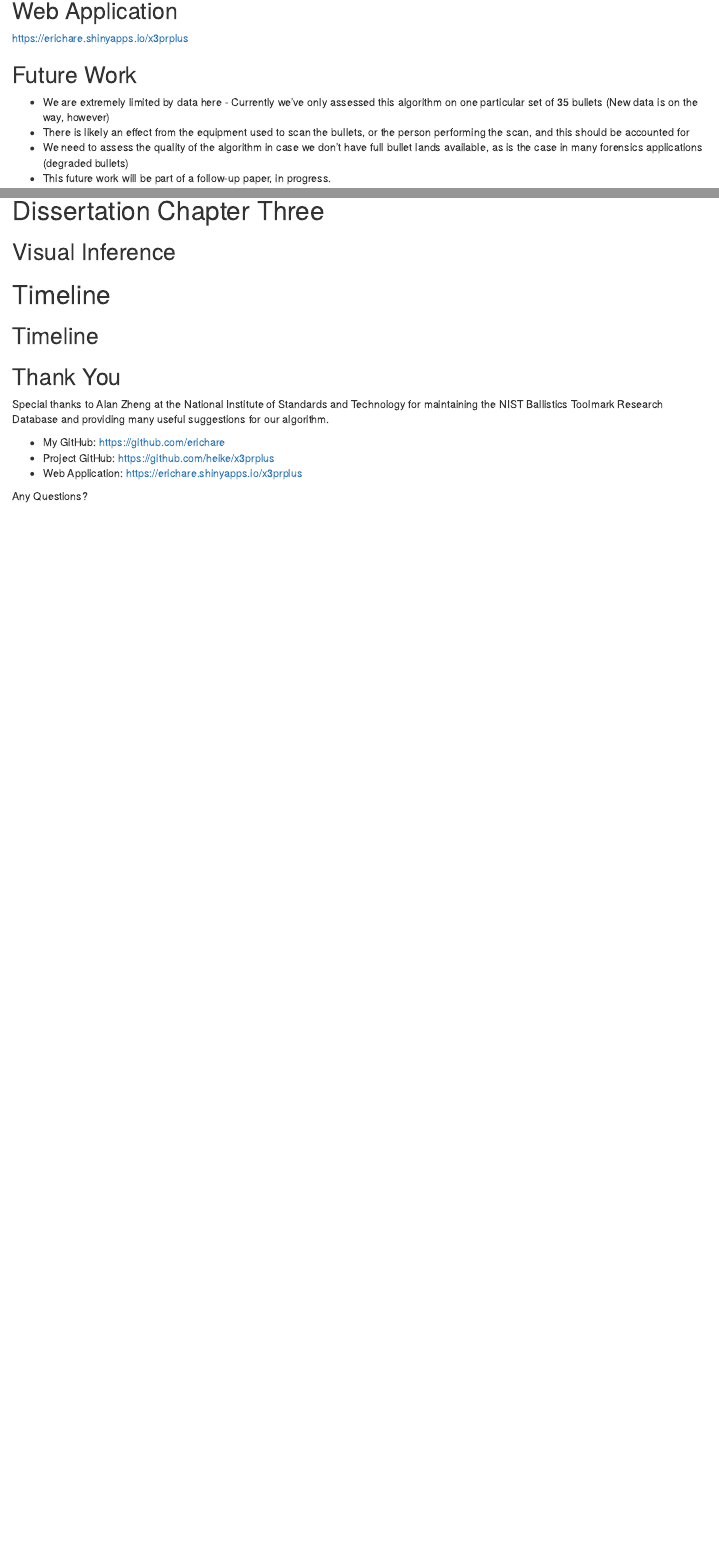
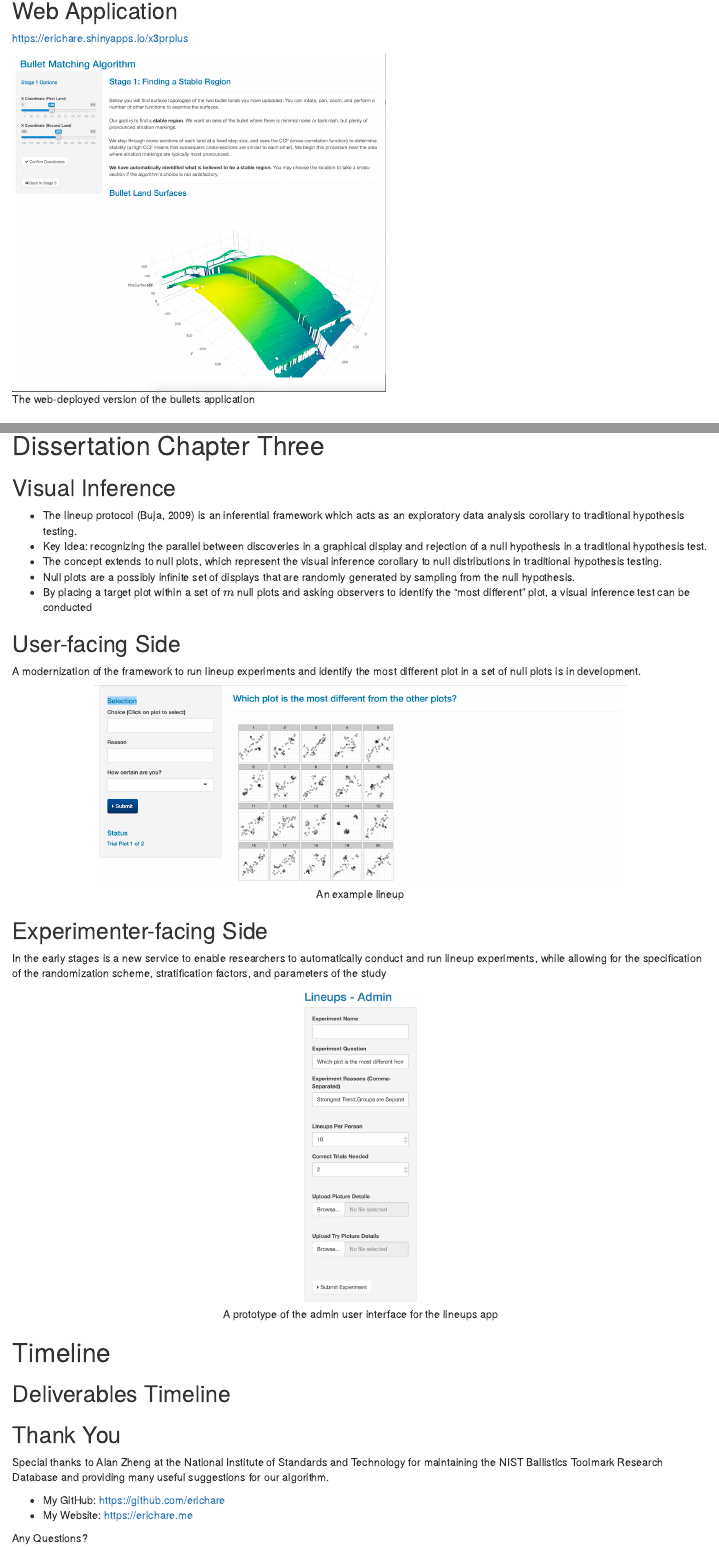
Before and after one commit to erichare/dissertation, an R Markdown document (oral-prelim/slides.Rmd): the page in a window 1100 px wide, from 7130 px down, and a second part further down, joined at a grey line. Rendered offline with R 4.5, knitr and Pandoc, with nearby package versions; drawn as R Markdown's standard HTML page in place of the format the file asks for; some code elsewhere in the file could not run offline.

Commit message:
More images of apps

````diff
--- a/oral-prelim/slides.Rmd
+++ b/oral-prelim/slides.Rmd
@@ -289,6 +289,10 @@ Features are extracted from each land-to-land comparison:
 
 https://erichare.shinyapps.io/x3prplus
 
+```{r bullets-app, echo=FALSE, fig.cap='The web-deployed version of the bullets application', fig.pos='H'}
+knitr::include_graphics("images/bullets_app.png")
+```
+
 ## Future Work
 
 - We are extremely limited by data here - Currently we've only assessed this algorithm on one particular set of 35 bullets (New data is on the way, however)
@@ -308,16 +320,37 @@ Accepted with revisions in the Journal for Computational and Graphical Statistic
 
 ## Visual Inference
 
+- The lineup protocol (Buja, 2009) is an inferential framework which acts as an exploratory data analysis corollary to traditional hypothesis testing.
+- Key Idea: recognizing the parallel between discoveries in a graphical display and rejection of a null hypothesis in a traditional hypothesis test.
+- The concept extends to null plots, which represent the visual inference corollary to null distributions in traditional hypothesis testing.
+- Null plots are a possibly infinite set of displays that are randomly generated by sampling from the null hypothesis.
+- By placing a target plot within a set of $m$ null plots and asking observers to identify the "most different" plot, a visual inference test can be conducted
+
+## User-facing Side
+
+A modernization of the framework to run lineup experiments and identify the most different plot in a set of null plots is in development.
+
+```{r lineup, echo=FALSE, fig.cap='An example lineup', fig.pos='H', fig.align='center'}
+knitr::include_graphics("images/lineup.png")
+```
+
+## Experimenter-facing Side
+
+In the early stages is a new service to enable researchers to automatically conduct and run lineup experiments, while allowing for the specification of the randomization scheme, stratification factors, and parameters of the study
+
+```{r lineup-app, echo=FALSE, fig.cap='A prototype of the admin user interface for the lineups app', fig.pos='H', fig.align='center'}
+knitr::include_graphics("images/lineups_app.png")
+```
+
 # Timeline
 
-## Timeline
+## Deliverables Timeline
 
 ## Thank You
 
 Special thanks to Alan Zheng at the National Institute of Standards and Technology for maintaining the NIST Ballistics Toolmark Research Database and providing many useful suggestions for our algorithm.
 
 - My GitHub: https://github.com/erichare
-- Project GitHub: https://github.com/heike/x3prplus
-- Web Application: https://erichare.shinyapps.io/x3prplus
+- My Website: https://erichare.me
 
 Any Questions?
````
Also changed, not shown: oral-prelim/images/bullets_app.png (added), oral-prelim/images/intro_app.png (added), oral-prelim/images/lineup.png (added), oral-prelim/images/lineups_app.png (added), oral-prelim/slides.Rmd (12 more changed lines), 1 other file.
